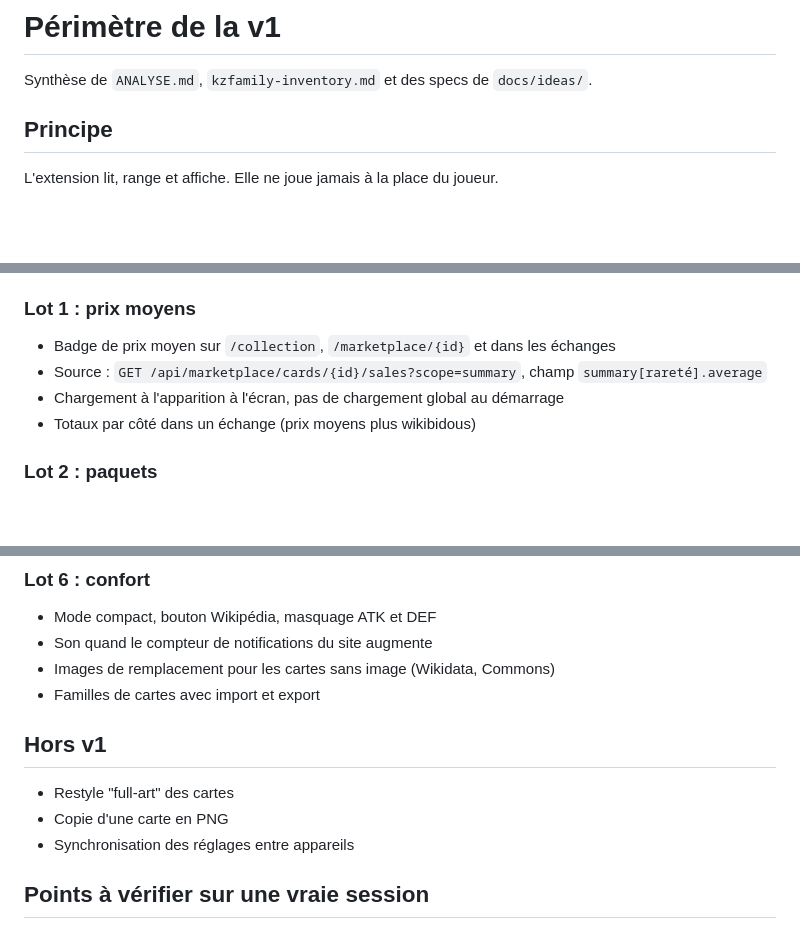
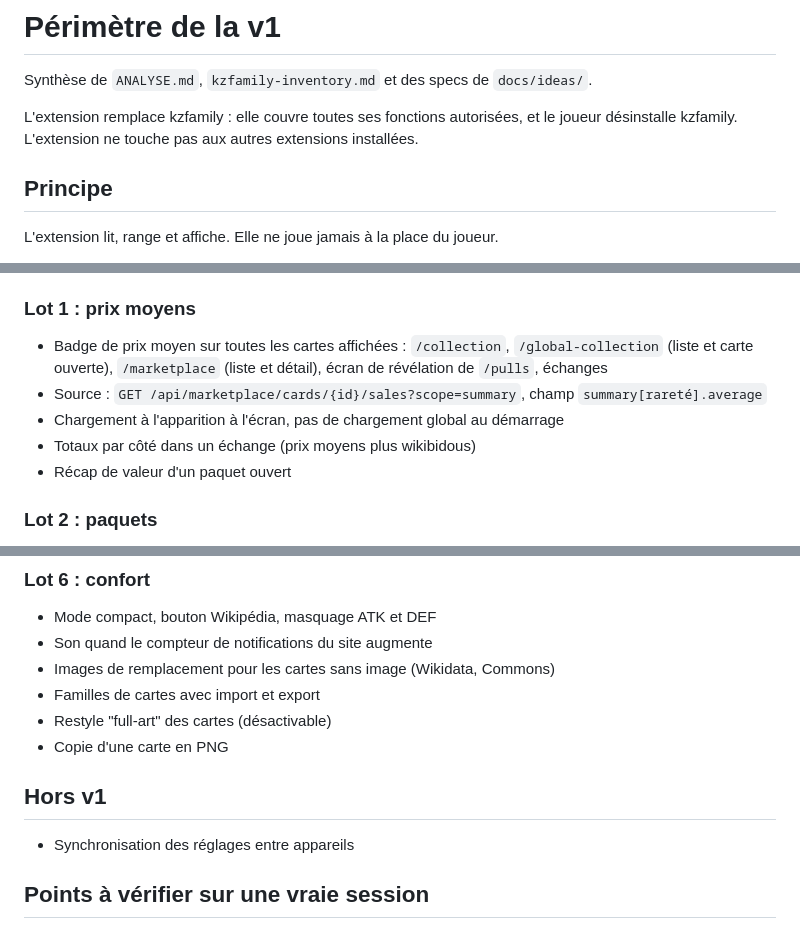
Before and after one commit to qyrn/coteplus, a Markdown page: docs/PERIMETRE-V1.md, 3 parts joined by grey strips. GitHub-like rendering; blank space fills up the shorter version.

Commit message:
📝 docs: extend v1 scope to replace kzfamily

```diff
--- a/docs/PERIMETRE-V1.md
+++ b/docs/PERIMETRE-V1.md
@@ -1,6 +1,8 @@
 # Périmètre de la v1
 
 Synthèse de `ANALYSE.md`, `kzfamily-inventory.md` et des specs de `docs/ideas/`.
+
+L'extension remplace kzfamily : elle couvre toutes ses fonctions autorisées, et le joueur désinstalle kzfamily. L'extension ne touche pas aux autres extensions installées.
 
 ## Principe
 
@@ -50,10 +52,11 @@ Le DOM ne contient aucun id de carte. Le lien entre une carte affichée et ses d
 
 ### Lot 1 : prix moyens
 
-- Badge de prix moyen sur `/collection`, `/marketplace/{id}` et dans les échanges
+- Badge de prix moyen sur toutes les cartes affichées : `/collection`, `/global-collection` (liste et carte ouverte), `/marketplace` (liste et détail), écran de révélation de `/pulls`, échanges
 - Source : `GET /api/marketplace/cards/{id}/sales?scope=summary`, champ `summary[rareté].average`
 - Chargement à l'apparition à l'écran, pas de chargement global au démarrage
 - Totaux par côté dans un échange (prix moyens plus wikibidous)
+- Récap de valeur d'un paquet ouvert
 
 ### Lot 2 : paquets
 
@@ -86,11 +90,11 @@ Le DOM ne contient aucun id de carte. Le lien entre une carte affichée et ses d
 - Son quand le compteur de notifications du site augmente
 - Images de remplacement pour les cartes sans image (Wikidata, Commons)
 - Familles de cartes avec import et export
+- Restyle "full-art" des cartes (désactivable)
+- Copie d'une carte en PNG
 
 ## Hors v1
 
-- Restyle "full-art" des cartes
-- Copie d'une carte en PNG
 - Synchronisation des réglages entre appareils
 
 ## Points à vérifier sur une vraie session
```
Also changed, not shown: other parts of docs/PERIMETRE-V1.md (+1 -0 lines).
